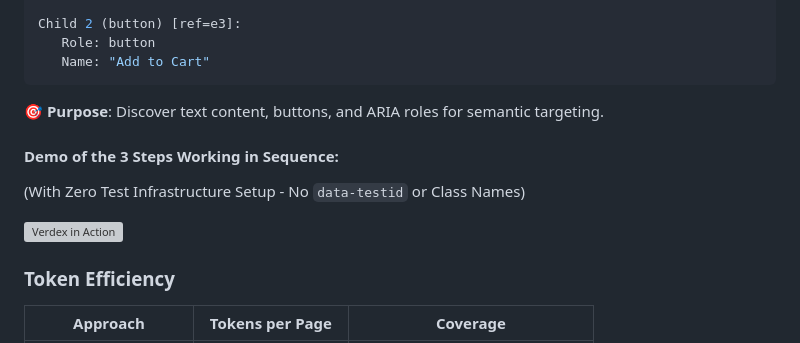
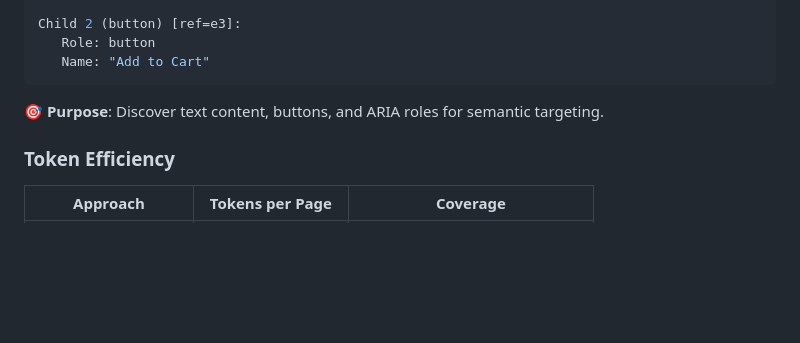
Before and after one commit to verdexhq/verdex-mcp, a Markdown page: README.md, the part around the change printed below. Drawn GitHub-style; blank space fills up the shorter version; grey boxes are pictures that could not be loaded.

Commit message:
Update: readme

```diff
--- a/README.md
+++ b/README.md
@@ -292,13 +291,6 @@ Child 2 (button) [ref=e3]:
 
 **🎯 Purpose**: Discover text content, buttons, and ARIA roles for semantic targeting.
 
-#### **Demo of the 3 Steps Working in Sequence:**
-(With Zero Test Infrastructure Setup - No `data-testid` or Class Names)
-
-<p align="left">
-  <img src="./verdex.gif" alt="Verdex in Action" width="800"/>
-</p>
-
 ### Token Efficiency
 
 | Approach | Tokens per Page | Coverage |
```
Also changed, not shown: other parts of README.md (+0 -1 lines).
